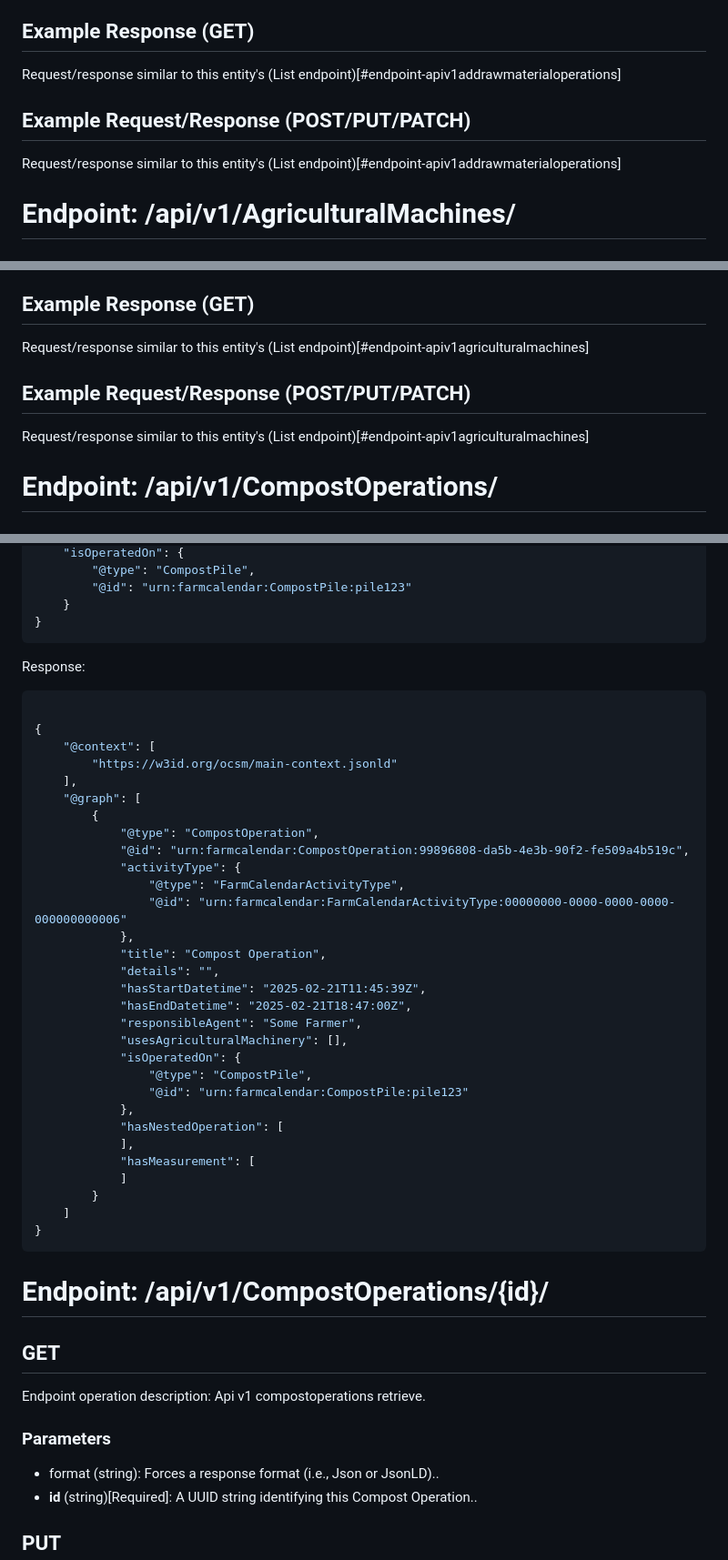
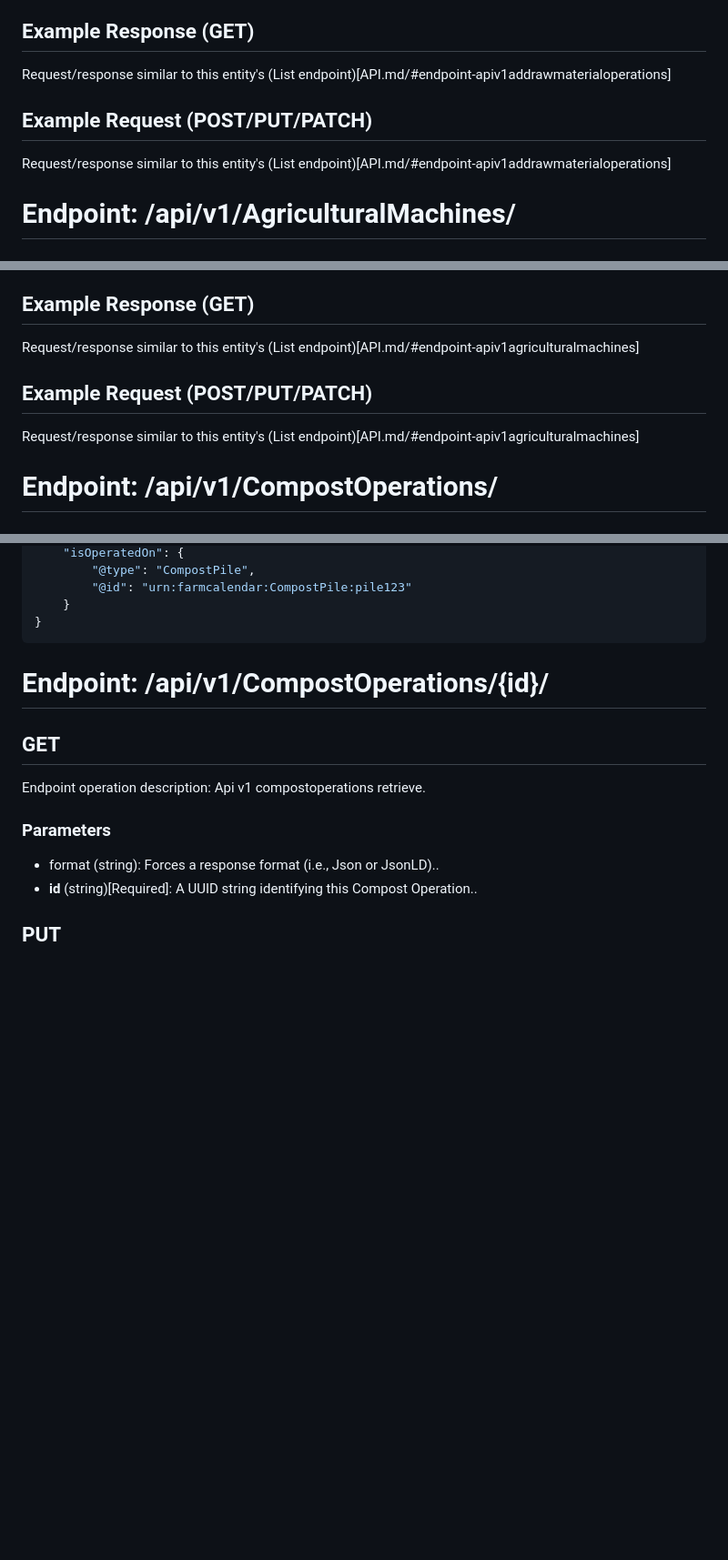
Before and after one commit to openagri-eu/farmcalendar, a Markdown page: API.md, 3 parts joined by grey strips. Shown: that part at 91% size. Rendered like a GitHub page; blank space fills up the shorter version.

````diff
--- a/API.md
+++ b/API.md
@@ -196,10 +147,10 @@ Endpoint operation description: Api v1 addrawmaterialoperations destroy.
  * **id** (string)[Required]: A UUID string identifying this Add Raw Material Operation..
 
 ## Example Response (GET)
-Request/response similar to this entity's (List endpoint)[#endpoint-apiv1addrawmaterialoperations]
-
-## Example Request/Response (POST/PUT/PATCH)
-Request/response similar to this entity's (List endpoint)[#endpoint-apiv1addrawmaterialoperations]
+Request/response similar to this entity's (List endpoint)[API.md/#endpoint-apiv1addrawmaterialoperations]
+
+## Example Request (POST/PUT/PATCH)
+Request/response similar to this entity's (List endpoint)[API.md/#endpoint-apiv1addrawmaterialoperations]
 
 # Endpoint: /api/v1/AgriculturalMachines/
 
@@ -339,11 +260,11 @@ Endpoint operation description: Api v1 agriculturalmachines destroy.
 
 ## Example Response (GET)
 
-Request/response similar to this entity's (List endpoint)[#endpoint-apiv1agriculturalmachines]
-
-## Example Request/Response (POST/PUT/PATCH)
-
-Request/response similar to this entity's (List endpoint)[#endpoint-apiv1agriculturalmachines]
+Request/response similar to this entity's (List endpoint)[API.md/#endpoint-apiv1agriculturalmachines]
+
+## Example Request (POST/PUT/PATCH)
+
+Request/response similar to this entity's (List endpoint)[API.md/#endpoint-apiv1agriculturalmachines]
 
 # Endpoint: /api/v1/CompostOperations/
 
@@ -434,40 +354,6 @@ Request:
     }
 }
 ```
-Response:
-
-```json
-
-{
-    "@context": [
-        "https://w3id.org/ocsm/main-context.jsonld"
-    ],
-    "@graph": [
-        {
-            "@type": "CompostOperation",
-            "@id": "urn:farmcalendar:CompostOperation:99896808-da5b-4e3b-90f2-fe509a4b519c",
-            "activityType": {
-                "@type": "FarmCalendarActivityType",
-                "@id": "urn:farmcalendar:FarmCalendarActivityType:00000000-0000-0000-0000-000000000006"
-            },
-            "title": "Compost Operation",
-            "details": "",
-            "hasStartDatetime": "2025-02-21T11:45:39Z",
-            "hasEndDatetime": "2025-02-21T18:47:00Z",
-            "responsibleAgent": "Some Farmer",
-            "usesAgriculturalMachinery": [],
-            "isOperatedOn": {
-                "@type": "CompostPile",
-                "@id": "urn:farmcalendar:CompostPile:pile123"
-            },
-            "hasNestedOperation": [
-            ],
-            "hasMeasurement": [
-            ]
-        }
-    ]
-}
-```
 
 # Endpoint: /api/v1/CompostOperations/{id}/
 
````
Also changed, not shown: other parts of API.md (+136 -216 lines).
